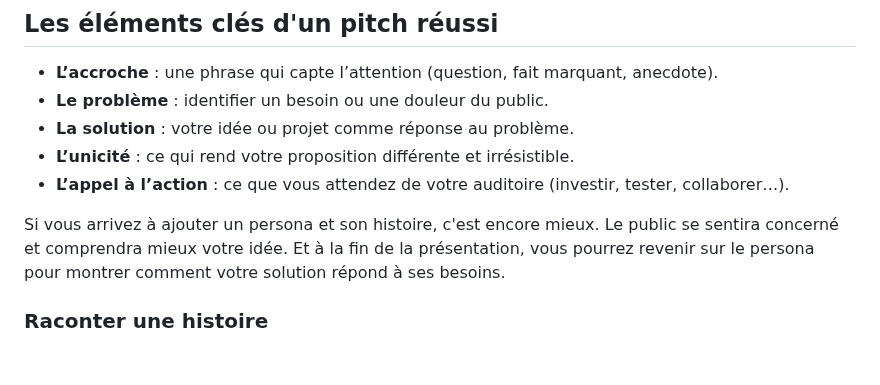
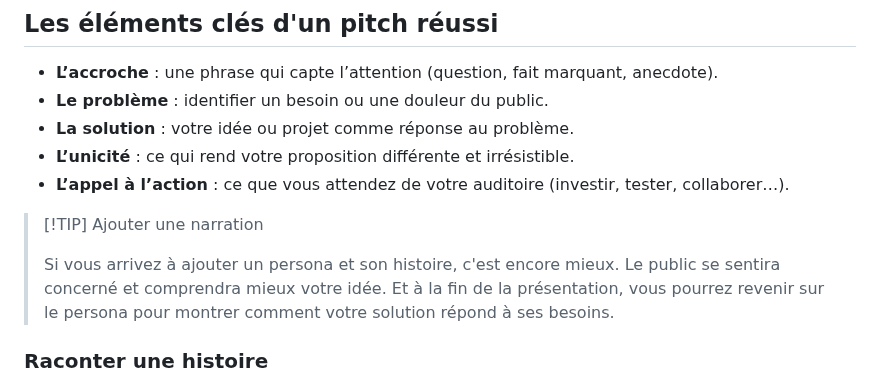
Before and after one commit to heig-vd-mvp-course/heig-vd-mvp-course, a Markdown page: 05-cours-promouvoir-et-pitcher-son-idee/02-support-de-cours/README.md, the part around one of its changes. GitHub-like rendering; blank space fills up the shorter version.

Commit message:
Ajout de conseils pour intégrer une narration et des informations sur les concours de pitchs dans le support de cours

```diff
--- a/05-cours-promouvoir-et-pitcher-son-idee/02-support-de-cours/README.md
+++ b/05-cours-promouvoir-et-pitcher-son-idee/02-support-de-cours/README.md
@@ -64,10 +64,12 @@ Un pitch doit captiver et convaincre rapidement.
 - **L’appel à l’action** : ce que vous attendez de votre auditoire (investir,
   tester, collaborer…).
 
-Si vous arrivez à ajouter un persona et son histoire, c'est encore mieux. Le
-public se sentira concerné et comprendra mieux votre idée. Et à la fin de la
-présentation, vous pourrez revenir sur le persona pour montrer comment votre
-solution répond à ses besoins.
+> [!TIP] Ajouter une narration
+>
+> Si vous arrivez à ajouter un persona et son histoire, c'est encore mieux. Le
+> public se sentira concerné et comprendra mieux votre idée. Et à la fin de la
+> présentation, vous pourrez revenir sur le persona pour montrer comment votre
+> solution répond à ses besoins.
 
 ### Raconter une histoire
 
```
Also changed, not shown: other parts of 05-cours-promouvoir-et-pitcher-son-idee/02-support-de-cours/README.md (+5 -4 lines).
